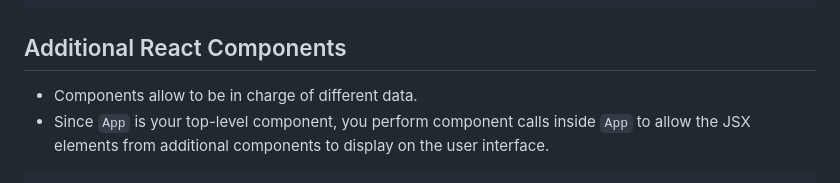
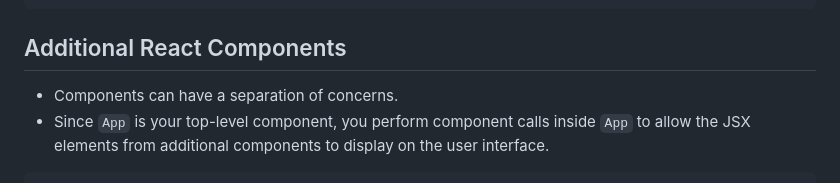
Before and after one commit to learn-academy-2023-charlie/charlie-lecture-examples, a Markdown page: intro-to-react/intro-to-reac.md, the part around the change. GitHub-like rendering.

````diff
--- a/intro-to-react/intro-to-reac.md
+++ b/intro-to-react/intro-to-reac.md
@@ -45,7 +45,7 @@
 ```
 
 ## Additional React Components
-- Components allow to be in charge of different data.
+- Components can have a separation of concerns.
 - Since `App` is your top-level component, you perform component calls inside `App` to allow the JSX elements from additional components to display on the user interface.
 ```js
   const App = () => {
````
